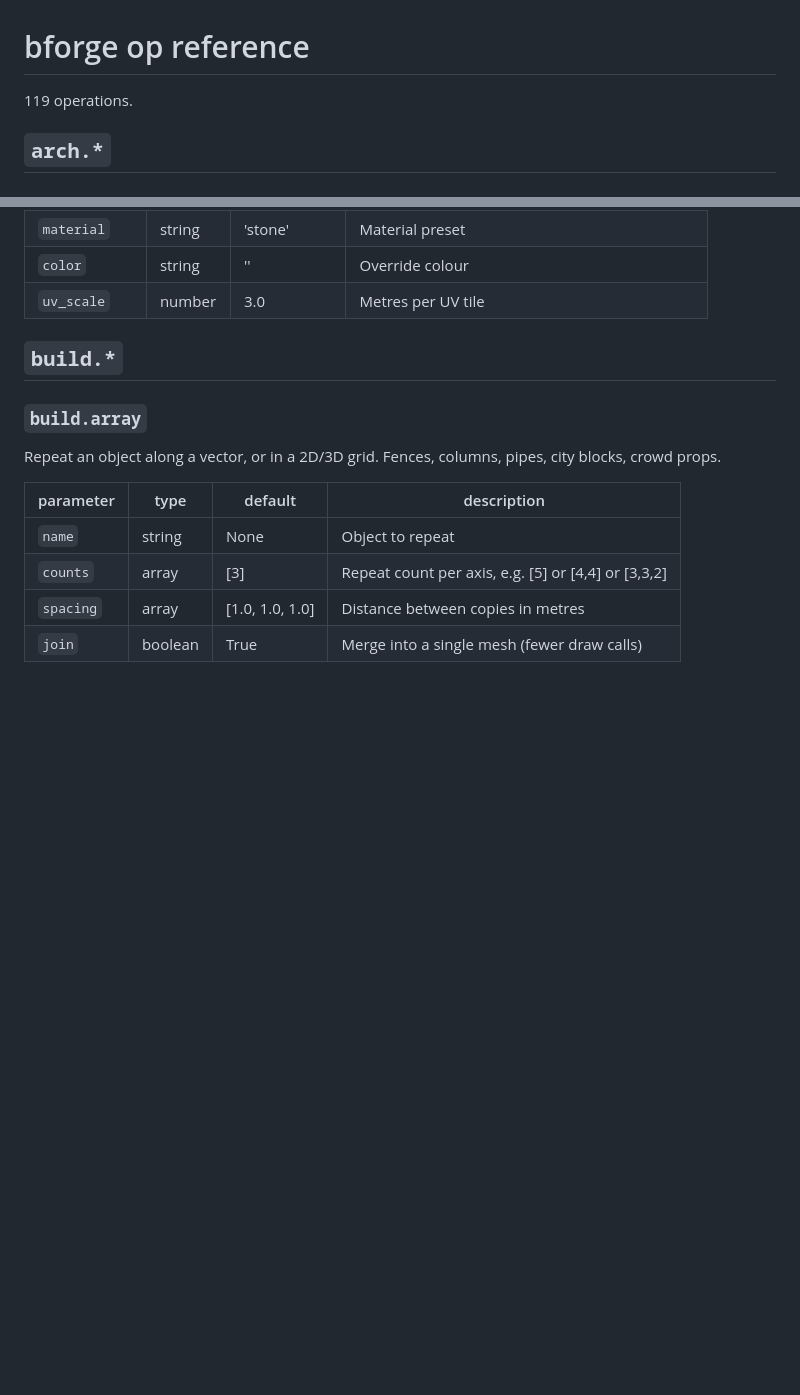
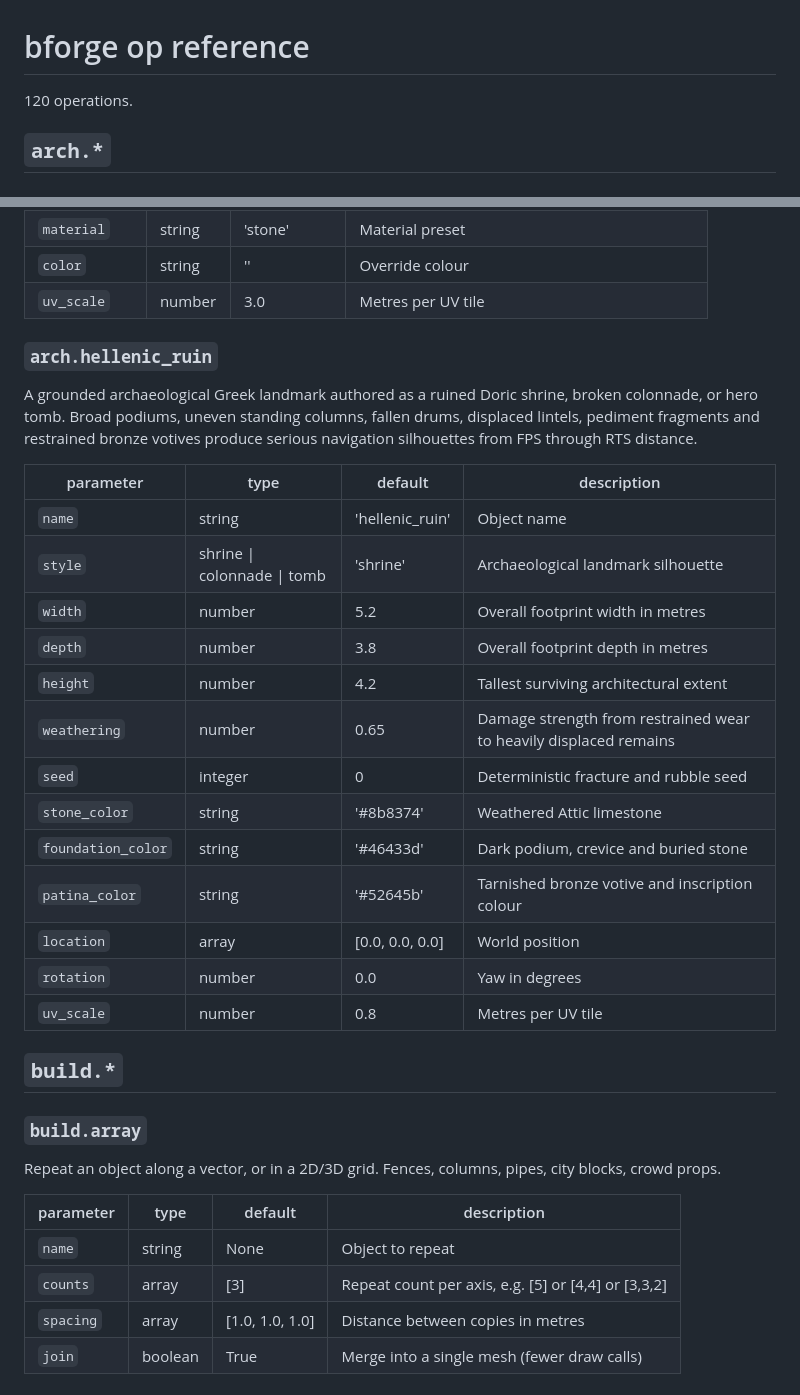
Before and after one commit to lxsolutions/studio-foundation, a Markdown page: docs/bforge/OPS.md, 2 parts joined by grey strips. Drawn GitHub-style; blank space fills up the shorter version.

```diff
--- a/docs/bforge/OPS.md
+++ b/docs/bforge/OPS.md
@@ -1,6 +1,6 @@
 # bforge op reference
 
-119 operations.
+120 operations.
 
 ## `arch.*`
 
@@ -144,6 +144,26 @@ A monumental arched gate — the triumphal entrance every Roman venue frames its
 | `material` | string | 'stone' | Material preset |
 | `color` | string | '' | Override colour |
 | `uv_scale` | number | 3.0 | Metres per UV tile |
+
+### `arch.hellenic_ruin`
+
+A grounded archaeological Greek landmark authored as a ruined Doric shrine, broken colonnade, or hero tomb. Broad podiums, uneven standing columns, fallen drums, displaced lintels, pediment fragments and restrained bronze votives produce serious navigation silhouettes from FPS through RTS distance.
+
+| parameter | type | default | description |
+| --- | --- | --- | --- |
+| `name` | string | 'hellenic_ruin' | Object name |
+| `style` | shrine \| colonnade \| tomb | 'shrine' | Archaeological landmark silhouette |
+| `width` | number | 5.2 | Overall footprint width in metres |
+| `depth` | number | 3.8 | Overall footprint depth in metres |
+| `height` | number | 4.2 | Tallest surviving architectural extent |
+| `weathering` | number | 0.65 | Damage strength from restrained wear to heavily displaced remains |
+| `seed` | integer | 0 | Deterministic fracture and rubble seed |
+| `stone_color` | string | '#8b8374' | Weathered Attic limestone |
+| `foundation_color` | string | '#46433d' | Dark podium, crevice and buried stone |
+| `patina_color` | string | '#52645b' | Tarnished bronze votive and inscription colour |
+| `location` | array | [0.0, 0.0, 0.0] | World position |
+| `rotation` | number | 0.0 | Yaw in degrees |
+| `uv_scale` | number | 0.8 | Metres per UV tile |
 
 ## `build.*`
 
```
Also changed, not shown: tools/bforge/README.md (+23 -2 lines), docs/bforge/img/spike_hellenic_ruin_v1.png (added), 3 other files.
